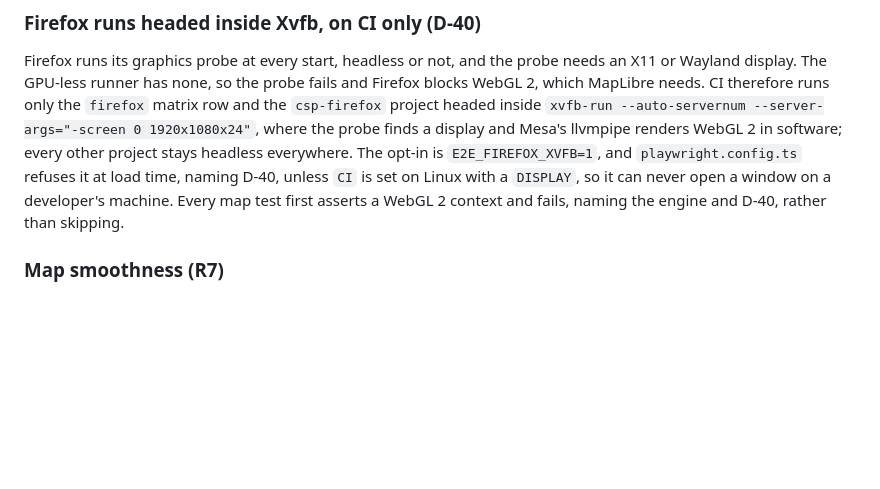
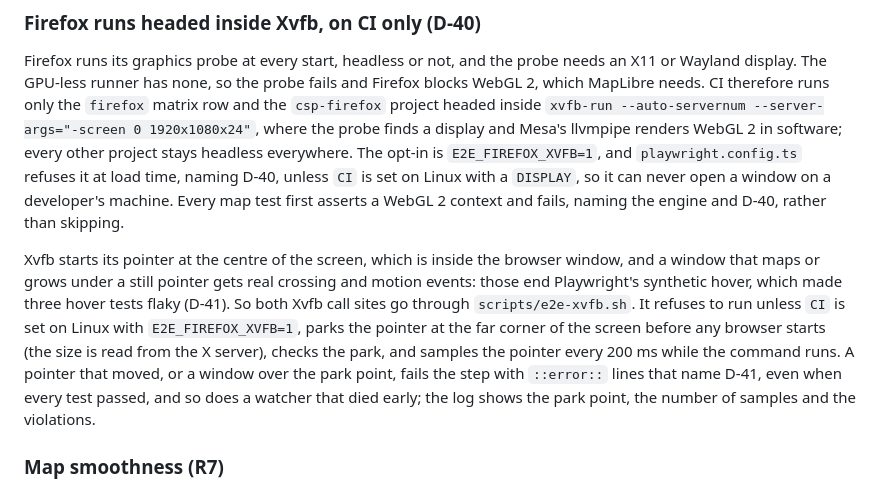
Before and after one commit to ar27111994/weather-aware-truck-routing, a Markdown page: docs/CI-CD.md, the part around the change. GitHub-like rendering; blank space fills up the shorter version.

Commit message:
docs(ci): why the Xvfb pointer is parked, and what its watcher enforces (D-41)

```diff
--- a/docs/CI-CD.md
+++ b/docs/CI-CD.md
@@ -370,6 +370,16 @@ naming D-40, unless `CI` is set on Linux with a `DISPLAY`, so it can never open
 developer's machine. Every map test first asserts a WebGL 2 context and fails, naming the engine and
 D-40, rather than skipping.
 
+Xvfb starts its pointer at the centre of the screen, which is inside the browser window, and a window
+that maps or grows under a still pointer gets real crossing and motion events: those end Playwright's
+synthetic hover, which made three hover tests flaky (D-41). So both Xvfb call sites go through
+`scripts/e2e-xvfb.sh`. It refuses to run unless `CI` is set on Linux with `E2E_FIREFOX_XVFB=1`, parks
+the pointer at the far corner of the screen before any browser starts (the size is read from the X
+server), checks the park, and samples the pointer every 200 ms while the command runs. A pointer that
+moved, or a window over the park point, fails the step with `::error::` lines that name D-41, even
+when every test passed, and so does a watcher that died early; the log shows the park point, the
+number of samples and the violations.
+
 ### Map smoothness (R7)
 
 `frontend/e2e/map.spec.ts` (tag `@perf`, `chromium` project only, `retries: 0`) waits until every
```
